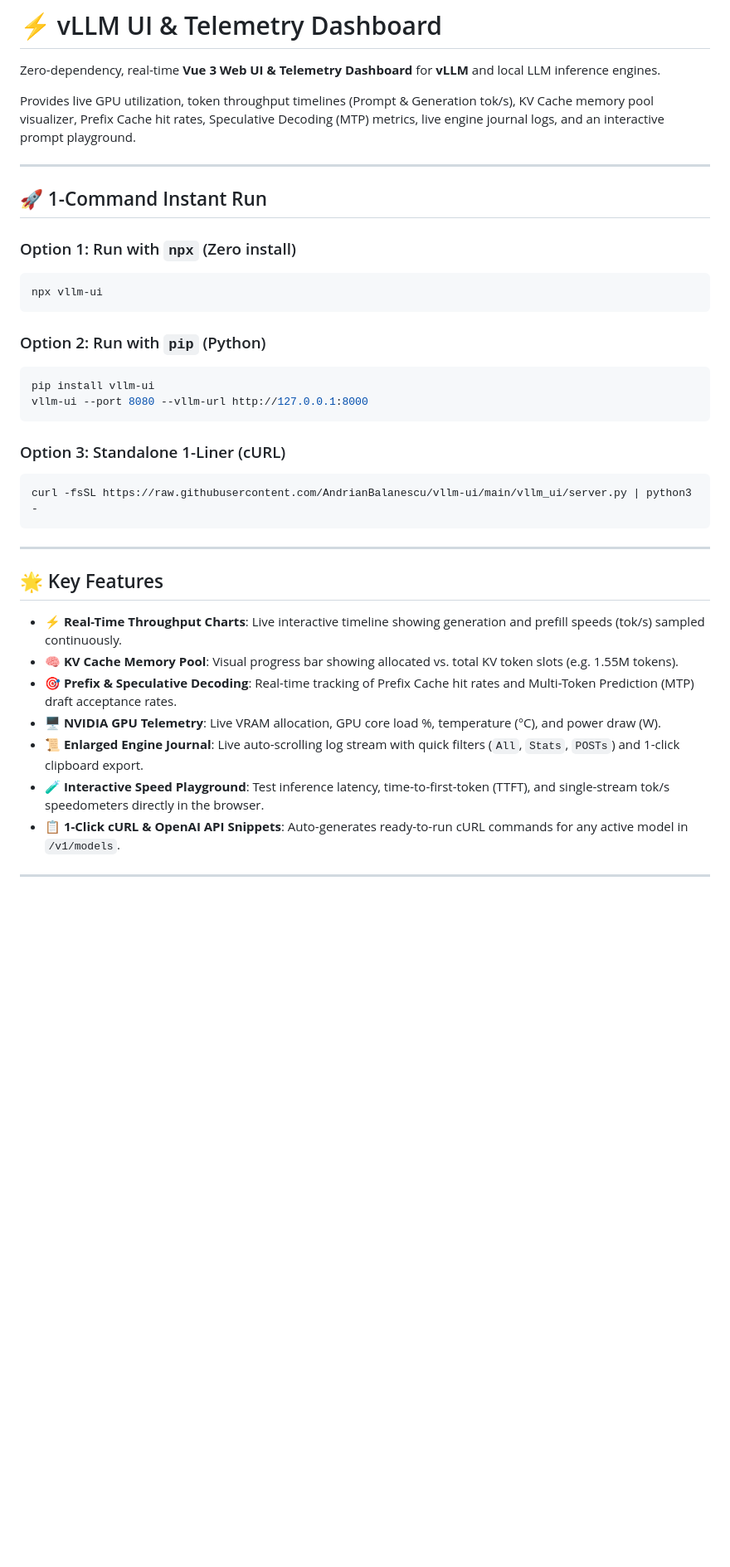
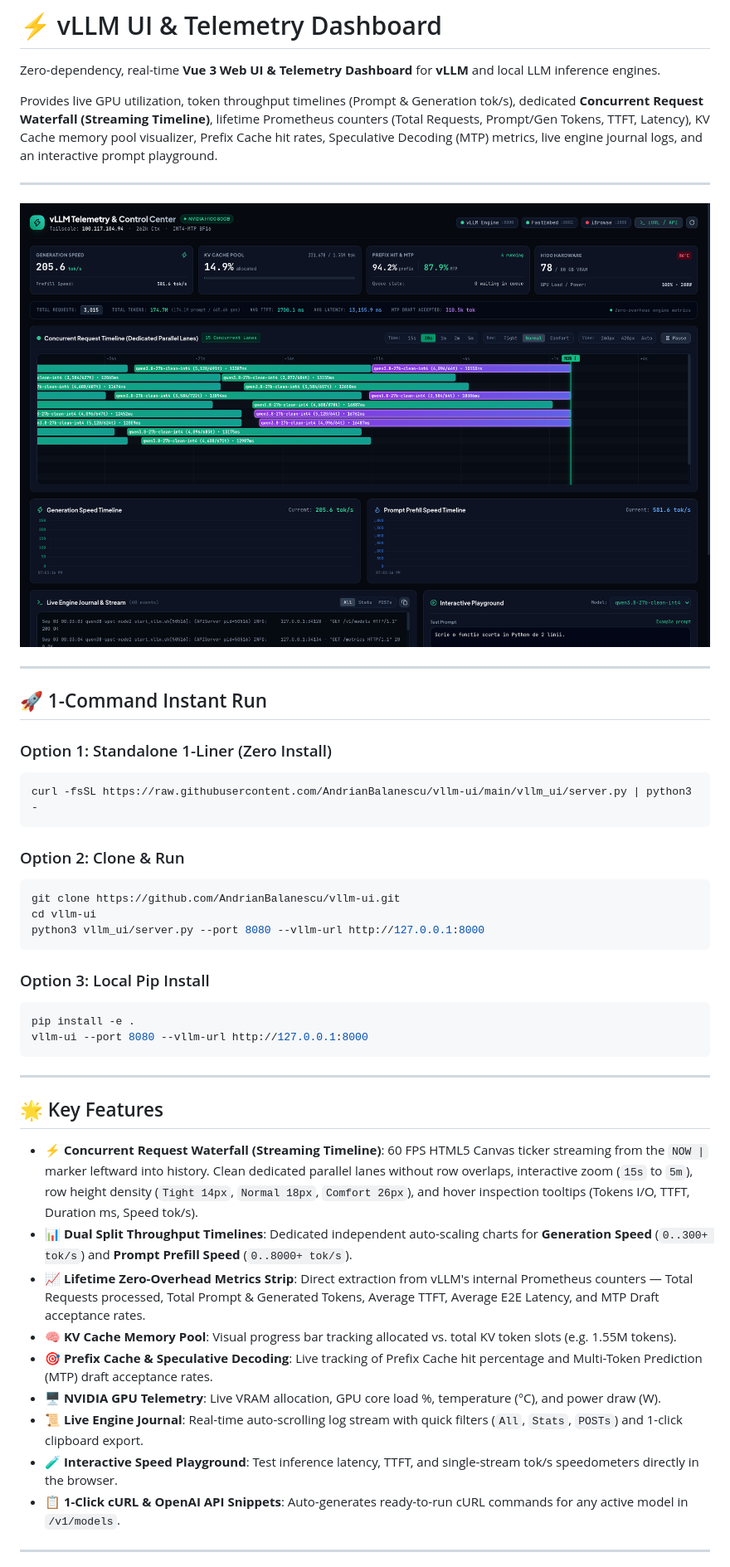
Before and after one commit to AndrianBalanescu/vllm-ui, a Markdown page: README.md, the part around the change. Shown: that part at 83% size. GitHub-like rendering; pictures changed too: assets/dashboard-preview.png (added); blank space fills up the shorter version.

Commit message:
docs: add dashboard preview screenshot, remove npm/npx, make service header generic for any vLLM instance

````diff
--- a/README.md
+++ b/README.md
@@ -2,38 +2,48 @@
 
 Zero-dependency, real-time **Vue 3 Web UI & Telemetry Dashboard** for **vLLM** and local LLM inference engines.
 
-Provides live GPU utilization, token throughput timelines (Prompt & Generation tok/s), KV Cache memory pool visualizer, Prefix Cache hit rates, Speculative Decoding (MTP) metrics, live engine journal logs, and an interactive prompt playground.
+Provides live GPU utilization, token throughput timelines (Prompt & Generation tok/s), dedicated **Concurrent Request Waterfall (Streaming Timeline)**, lifetime Prometheus counters (Total Requests, Prompt/Gen Tokens, TTFT, Latency), KV Cache memory pool visualizer, Prefix Cache hit rates, Speculative Decoding (MTP) metrics, live engine journal logs, and an interactive prompt playground.
+
+---
+
+<p align="center">
+  <img src="assets/dashboard-preview.png" alt="vLLM Dashboard Preview" width="100%" style="border-radius: 12px; border: 1px solid #1e293b;" />
+</p>
 
 ---
 
 ## 🚀 1-Command Instant Run
 
-### Option 1: Run with `npx` (Zero install)
+### Option 1: Standalone 1-Liner (Zero Install)
 ```bash
-npx vllm-ui
+curl -fsSL https://raw.githubusercontent.com/AndrianBalanescu/vllm-ui/main/vllm_ui/server.py | python3 -
 ```
 
-### Option 2: Run with `pip` (Python)
+### Option 2: Clone & Run
 ```bash
-pip install vllm-ui
-vllm-ui --port 8080 --vllm-url http://127.0.0.1:8000
+git clone https://github.com/AndrianBalanescu/vllm-ui.git
+cd vllm-ui
+python3 vllm_ui/server.py --port 8080 --vllm-url http://127.0.0.1:8000
 ```
 
-### Option 3: Standalone 1-Liner (cURL)
+### Option 3: Local Pip Install
 ```bash
-curl -fsSL https://raw.githubusercontent.com/AndrianBalanescu/vllm-ui/main/vllm_ui/server.py | python3 -
+pip install -e .
+vllm-ui --port 8080 --vllm-url http://127.0.0.1:8000
 ```
 
 ---
 
 ## 🌟 Key Features
 
-- ⚡ **Real-Time Throughput Charts**: Live interactive timeline showing generation and prefill speeds (tok/s) sampled continuously.
-- 🧠 **KV Cache Memory Pool**: Visual progress bar showing allocated vs. total KV token slots (e.g. 1.55M tokens).
-- 🎯 **Prefix & Speculative Decoding**: Real-time tracking of Prefix Cache hit rates and Multi-Token Prediction (MTP) draft acceptance rates.
+- ⚡ **Concurrent Request Waterfall (Streaming Timeline)**: 60 FPS HTML5 Canvas ticker streaming from the `NOW |` marker leftward into history. Clean dedicated parallel lanes without row overlaps, interactive zoom (`15s` to `5m`), row height density (`Tight 14px`, `Normal 18px`, `Comfort 26px`), and hover inspection tooltips (Tokens I/O, TTFT, Duration ms, Speed tok/s).
+- 📊 **Dual Split Throughput Timelines**: Dedicated independent auto-scaling charts for **Generation Speed** (`0..300+ tok/s`) and **Prompt Prefill Speed** (`0..8000+ tok/s`).
+- 📈 **Lifetime Zero-Overhead Metrics Strip**: Direct extraction from vLLM's internal Prometheus counters — Total Requests processed, Total Prompt & Generated Tokens, Average TTFT, Average E2E Latency, and MTP Draft acceptance rates.
+- 🧠 **KV Cache Memory Pool**: Visual progress bar tracking allocated vs. total KV token slots (e.g. 1.55M tokens).
+- 🎯 **Prefix Cache & Speculative Decoding**: Live tracking of Prefix Cache hit percentage and Multi-Token Prediction (MTP) draft acceptance rates.
 - 🖥️ **NVIDIA GPU Telemetry**: Live VRAM allocation, GPU core load %, temperature (°C), and power draw (W).
-- 📜 **Enlarged Engine Journal**: Live auto-scrolling log stream with quick filters (`All`, `Stats`, `POSTs`) and 1-click clipboard export.
-- 🧪 **Interactive Speed Playground**: Test inference latency, time-to-first-token (TTFT), and single-stream tok/s speedometers directly in the browser.
+- 📜 **Live Engine Journal**: Real-time auto-scrolling log stream with quick filters (`All`, `Stats`, `POSTs`) and 1-click clipboard export.
+- 🧪 **Interactive Speed Playground**: Test inference latency, TTFT, and single-stream tok/s speedometers directly in the browser.
 - 📋 **1-Click cURL & OpenAI API Snippets**: Auto-generates ready-to-run cURL commands for any active model in `/v1/models`.
 
 ---
````
Also changed, not shown: 3 other files.
